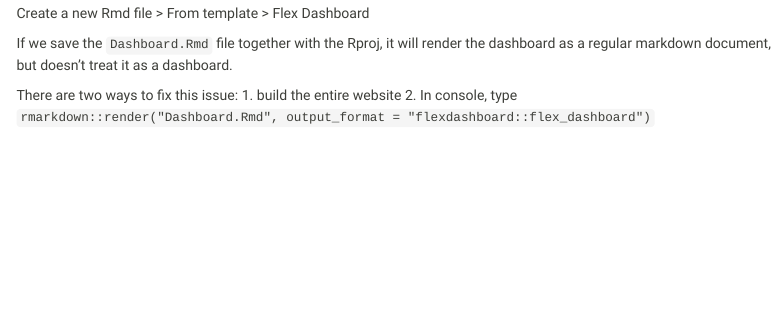
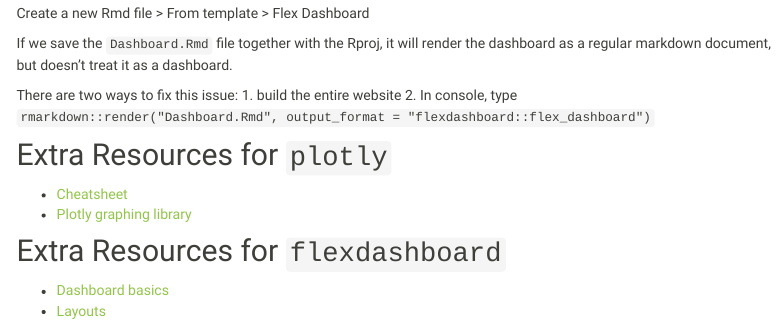
Before and after one commit to cheekayc/cheekayc_p8105.github.io, an R Markdown document (Plotly.Rmd): the page in a window 1100 px wide, from 1490 px down. Rendered offline with R 4.5, knitr and Pandoc, with nearby package versions; some code elsewhere in the file could not run offline; menus at the side of the page are left out.

Commit message:
Added some extra lines that encodes resources for plotly and dashboards.

```diff
--- a/Plotly.Rmd
+++ b/Plotly.Rmd
@@ -82,3 +82,15 @@ If we save the `Dashboard.Rmd` file together with the Rproj, it will render the
 There are two ways to fix this issue:
 1. build the entire website
 2. In console, type `rmarkdown::render("Dashboard.Rmd", output_format = "flexdashboard::flex_dashboard")`
+
+
+## Extra Resources for `plotly`
+
+* [Cheatsheet](https://images.plot.ly/plotly-documentation/images/r_cheat_sheet.pdf)
+* [Plotly graphing library](https://plotly.com/r/)
+
+
+## Extra Resources for `flexdashboard`
+
+* [Dashboard basics](https://pkgs.rstudio.com/flexdashboard/articles/flexdashboard.html)
+* [Layouts](https://pkgs.rstudio.com/flexdashboard/articles/layouts.html)
```
Also changed, not shown: Plotly.html.
